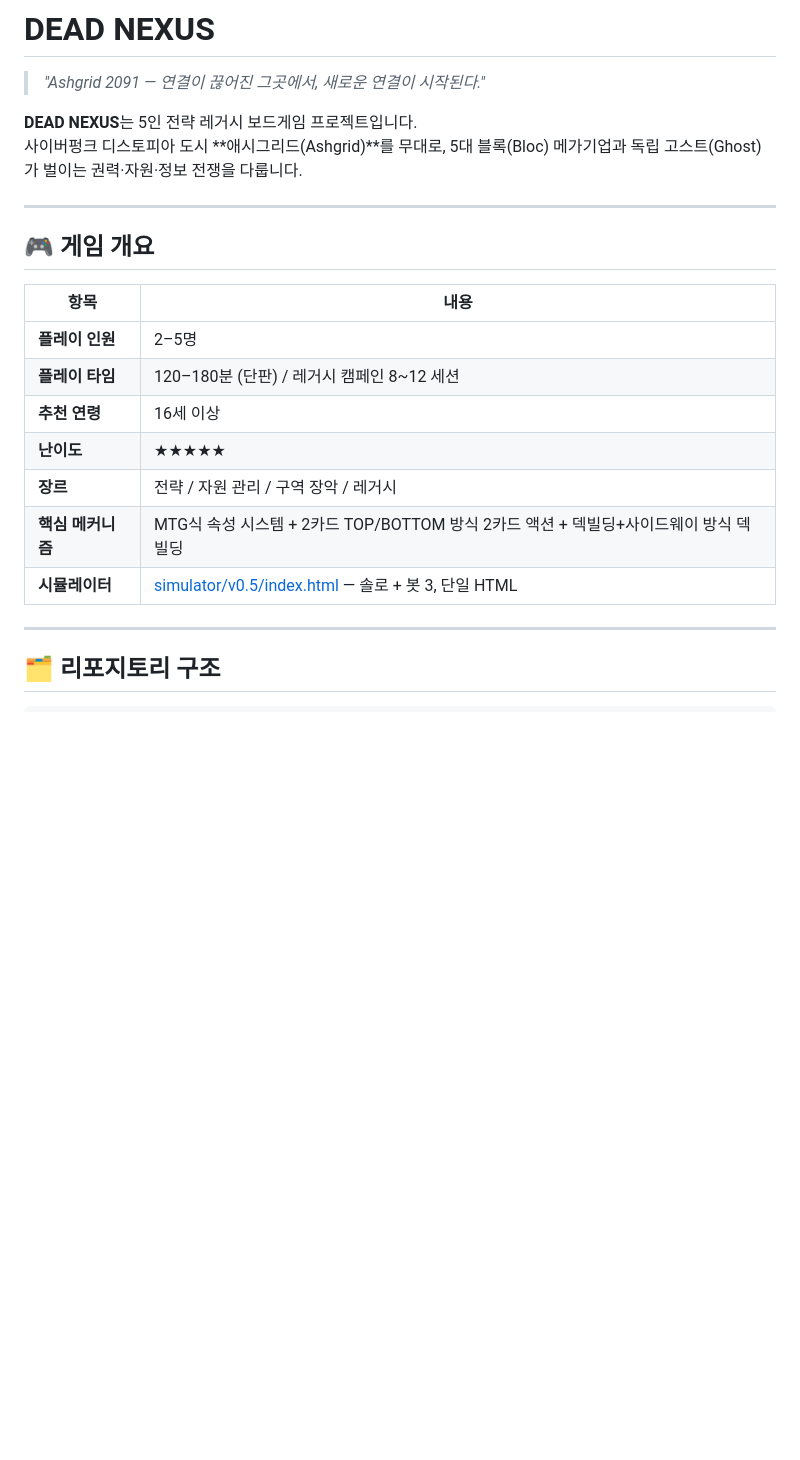
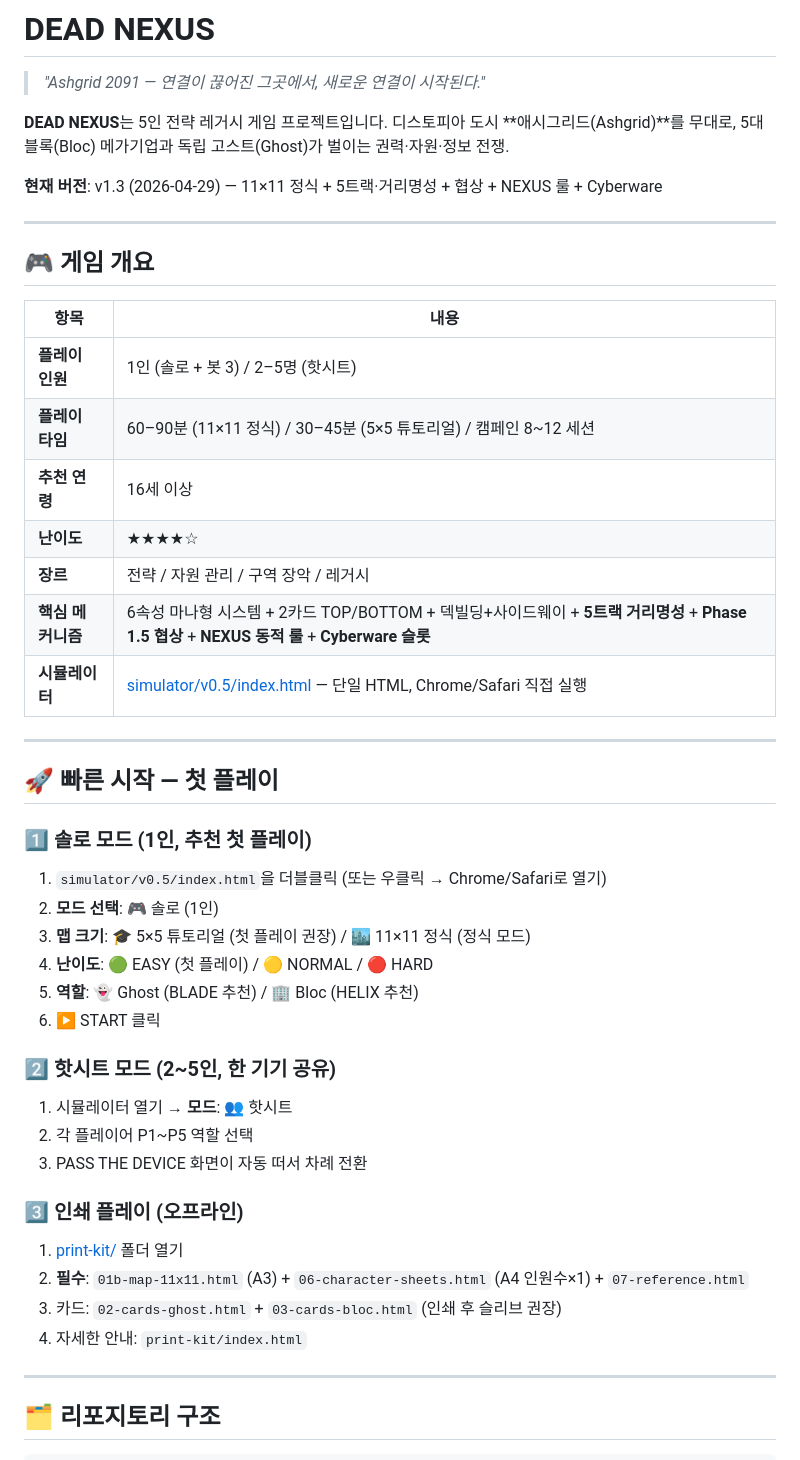
Before and after one commit to KOYUBIN/Dead_Nexus, a Markdown page: README.md, the part around the change. GitHub-like rendering; blank space fills up the shorter version.

Commit message:
docs(README): v1.3 정보 통합 + 첫 플레이 가이드
- 헤더에 v1.3 버전·주요 시스템 명시
- 빠른 시작 섹션 신규: 솔로 (난이도 선택) / 핫시트 (PASS DEVICE) / 인쇄 플레이 단계별
- 핵심 메커니즘에 5트랙·협상·NEXUS·Cyberware 추가
- 플레이 타임 갱신: 60-90분 (11×11) / 30-45분 (5×5)

🤖 Generated with [Claude Code](https://claude.com/claude-code)

```diff
--- a/README.md
+++ b/README.md
@@ -2,8 +2,10 @@
 
 > *"Ashgrid 2091 — 연결이 끊어진 그곳에서, 새로운 연결이 시작된다."*
 
-**DEAD NEXUS**는 5인 전략 레거시 보드게임 프로젝트입니다.
-사이버펑크 디스토피아 도시 **애시그리드(Ashgrid)**를 무대로, 5대 블록(Bloc) 메가기업과 독립 고스트(Ghost)가 벌이는 권력·자원·정보 전쟁을 다룹니다.
+**DEAD NEXUS**는 5인 전략 레거시 게임 프로젝트입니다.
+디스토피아 도시 **애시그리드(Ashgrid)**를 무대로, 5대 블록(Bloc) 메가기업과 독립 고스트(Ghost)가 벌이는 권력·자원·정보 전쟁.
+
+**현재 버전**: v1.3 (2026-04-29) — 11×11 정식 + 5트랙·거리명성 + 협상 + NEXUS 룰 + Cyberware
 
 ---
 
@@ -11,13 +13,36 @@
 
 | 항목 | 내용 |
 |---|---|
-| **플레이 인원** | 2–5명 |
-| **플레이 타임** | 120–180분 (단판) / 레거시 캠페인 8~12 세션 |
+| **플레이 인원** | 1인 (솔로 + 봇 3) / 2–5명 (핫시트) |
+| **플레이 타임** | 60–90분 (11×11 정식) / 30–45분 (5×5 튜토리얼) / 캠페인 8~12 세션 |
 | **추천 연령** | 16세 이상 |
-| **난이도** | ★★★★★ |
+| **난이도** | ★★★★☆ |
 | **장르** | 전략 / 자원 관리 / 구역 장악 / 레거시 |
-| **핵심 메커니즘** | MTG식 속성 시스템 + 2카드 TOP/BOTTOM 방식 2카드 액션 + 덱빌딩+사이드웨이 방식 덱빌딩 |
-| **시뮬레이터** | [simulator/v0.5/index.html](simulator/v0.5/index.html) — 솔로 + 봇 3, 단일 HTML |
+| **핵심 메커니즘** | 6속성 마나형 시스템 + 2카드 TOP/BOTTOM + 덱빌딩+사이드웨이 + **5트랙 거리명성** + **Phase 1.5 협상** + **NEXUS 동적 룰** + **Cyberware 슬롯** |
+| **시뮬레이터** | [simulator/v0.5/index.html](simulator/v0.5/index.html) — 단일 HTML, Chrome/Safari 직접 실행 |
+
+---
+
+## 🚀 빠른 시작 — 첫 플레이
+
+### 1️⃣ 솔로 모드 (1인, 추천 첫 플레이)
+1. `simulator/v0.5/index.html`을 더블클릭 (또는 우클릭 → Chrome/Safari로 열기)
+2. **모드 선택**: 🎮 솔로 (1인)
+3. **맵 크기**: 🎓 5×5 튜토리얼 (첫 플레이 권장) / 🏙 11×11 정식 (정식 모드)
+4. **난이도**: 🟢 EASY (첫 플레이) / 🟡 NORMAL / 🔴 HARD
+5. **역할**: 👻 Ghost (BLADE 추천) / 🏢 Bloc (HELIX 추천)
+6. ▶ START 클릭
+
+### 2️⃣ 핫시트 모드 (2~5인, 한 기기 공유)
+1. 시뮬레이터 열기 → **모드**: 👥 핫시트
+2. 각 플레이어 P1~P5 역할 선택
+3. PASS THE DEVICE 화면이 자동 떠서 차례 전환
+
+### 3️⃣ 인쇄 플레이 (오프라인)
+1. [print-kit/](print-kit/) 폴더 열기
+2. **필수**: `01b-map-11x11.html` (A3) + `06-character-sheets.html` (A4 인원수×1) + `07-reference.html`
+3. 카드: `02-cards-ghost.html` + `03-cards-bloc.html` (인쇄 후 슬리브 권장)
+4. 자세한 안내: `print-kit/index.html`
 
 ---
 
```
